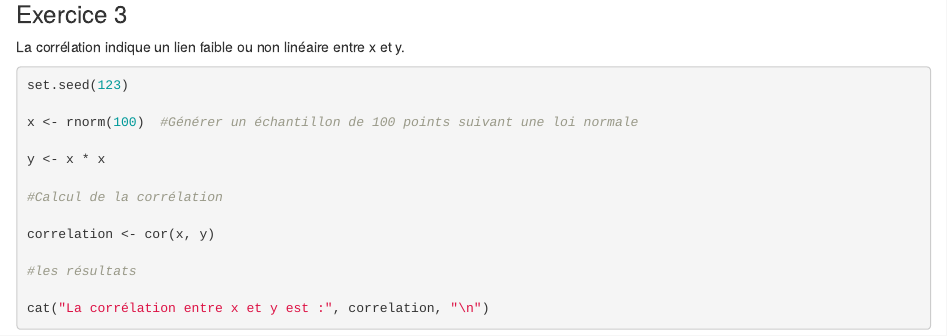
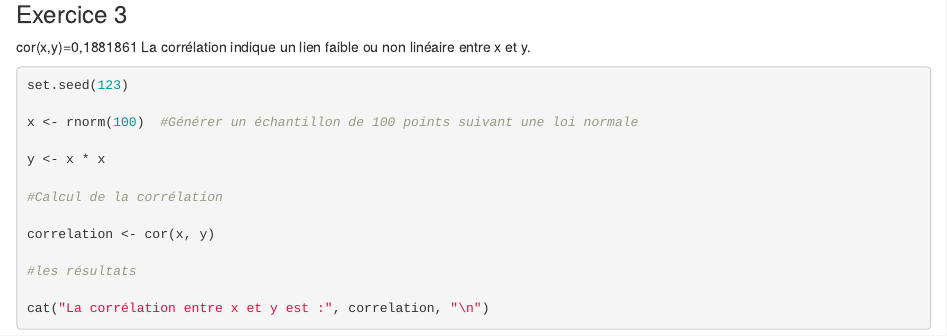
Before and after one commit to Uqac-8STT108-2025/module2, an R Markdown document (module2.Rmd): the page in a window 1100 px wide, from 3020 px down. Rendered offline with R 4.5, knitr and Pandoc, with nearby package versions; some code elsewhere in the file could not run offline.

Commit message:
"Les réponses aux exercice"

````diff
--- a/module2.Rmd
+++ b/module2.Rmd
@@ -104,7 +104,7 @@ plot_distribution(iris, "Sepal.Width",
                   color = "green")
 ```
 ### Exercice 3
-
+cor(x,y)=0,1881861
 La corrélation indique un lien faible ou non linéaire entre x et y.
 
 
````
Also changed, not shown: module2.html.
